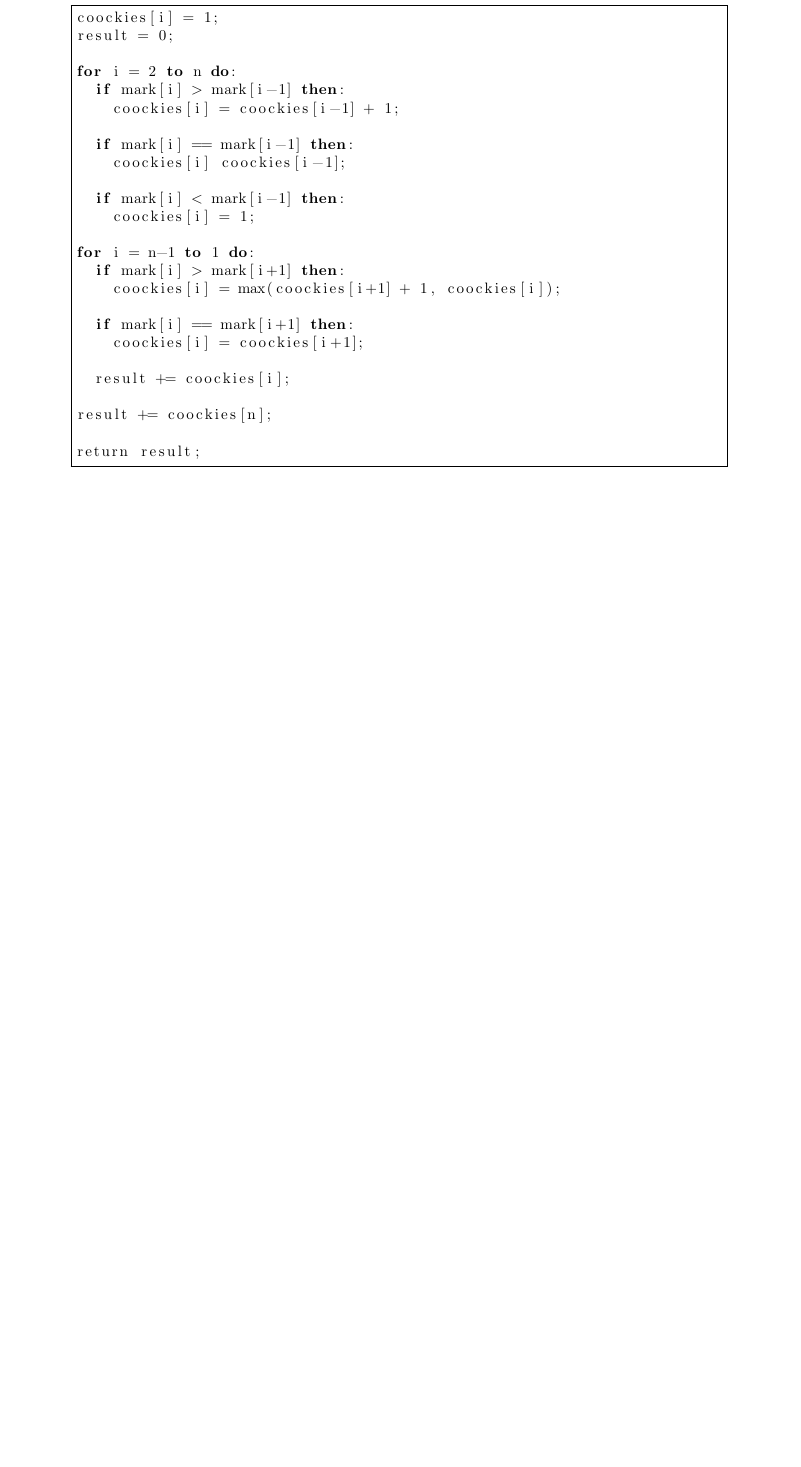
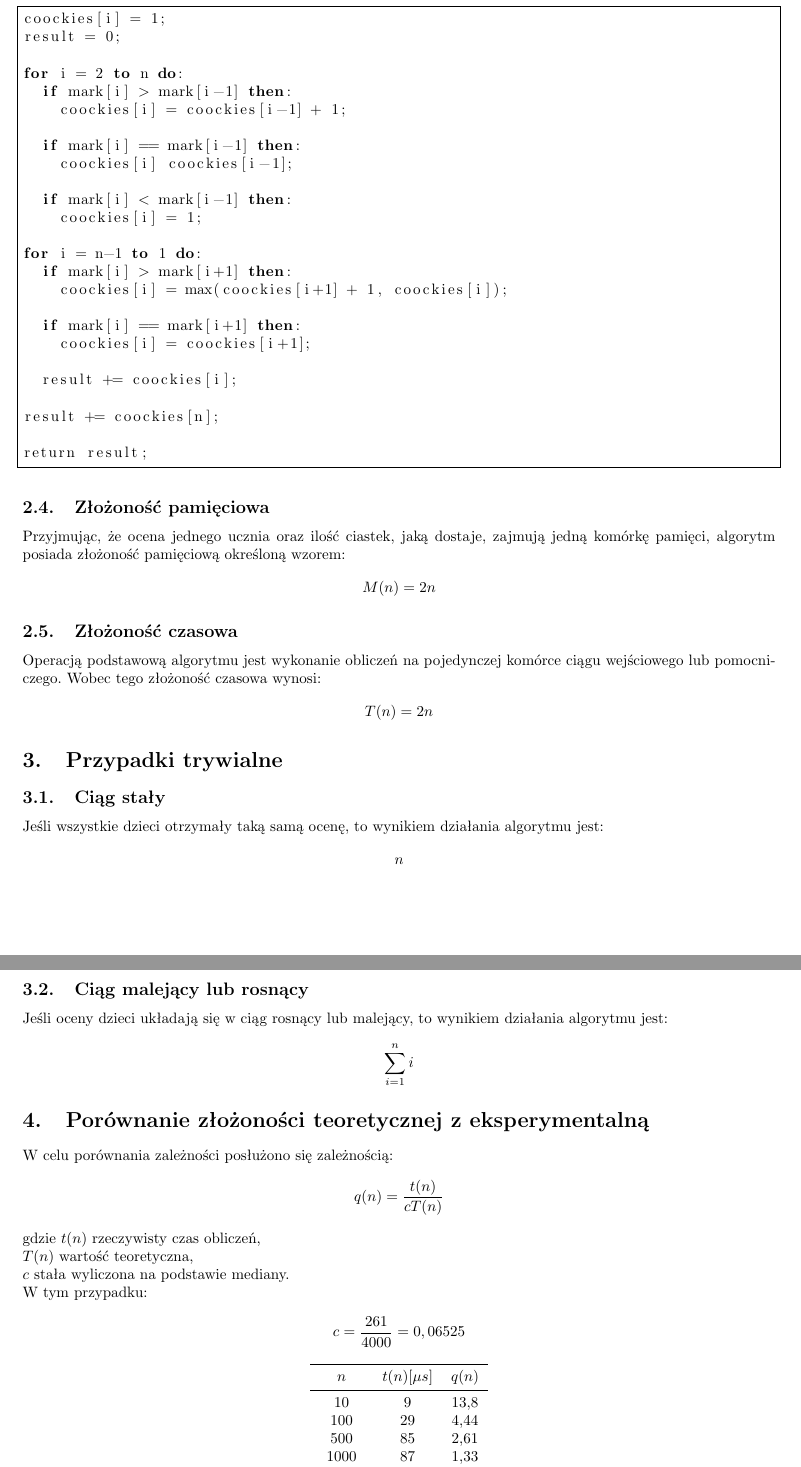
Before and after one commit to graypilgrim/greedy_teacher, a LaTeX document (documentation/report.tex): part of page 4 of 4 before the commit and two parts of pages 4 and 5 of 6 after it, the two joined at a grey line, cut so that both start at the same text, the shorter picture padded with empty space. Compiled offline with pdfLaTeX.

Commit message:
Small changes in printing. Documentation modified

```diff
--- a/documentation/report.tex
+++ b/documentation/report.tex
@@ -1,7 +1,7 @@
 \documentclass{article}
 \usepackage{polski}
 \usepackage[utf8]{inputenc}
-\usepackage{geometry}
+\usepackage[top=2cm, bottom=2cm, left=2cm, right=2cm]{geometry}
 \usepackage{secdot}
 \sectiondot{subsection}
 \usepackage{scrextend}
@@ -104,35 +104,55 @@ return result;
 
 		\end{lstlisting}
 
-	% \subsection{Złożoność pamięciowa}
-	% Przyjmując, że ocena jednego ucznia oraz ilość ciastek, jaką dostaje, zajmują jedną komórkę pamięci, algorytm posiada złożoność pamięciową określoną wzorem:
-	% \begin{align*}
-	% 	M(n) = 2n
-	% \end{align*}
-	%
-	% \subsection{Złożoność czasowa}
-	% Operacją podstawową algorytmu jest wykonanie obliczeń na pojedynczej komórce ciągu wejściowego lub pomocniczego. Wobec tego złożoność czasowa wynosi:
-	% \begin{align*}
-	% 	T(n) = 3n
-	% \end{align*}
-	% Zliczanie ciastek mogłoby zostać zoptymalizowane i włączone w dwie poprzednie pętle, jednak spowodowałoby to, że kod stałby się mniej czytelny.
-	%
-	%
-	% \section{Przypadki trywialne}
-	%
-	% \subsection{Ciąg stały}
-	%
-	% Jeśli wszystkie dzieci otrzymały taką samą ocenę, to wynikiem działania algorytmu jest:
-	% \begin{align*}
-	% 	n
-	% \end{align*}
-	%
-	% \subsection{Ciąg malejący lub rosnący}
-	%
-	% Jeśli oceny dzieci układają się w ciąg rosnący lub malejący, to wynikiem działania algorytmu jest:
-	% \begin{align*}
-	% 	\displaystyle\sum_{i=1}^{n} i
-	% \end{align*}
-	%
-	% \section{Testowanie algorytmu}
-	%
+	\subsection{Złożoność pamięciowa}
+	Przyjmując, że ocena jednego ucznia oraz ilość ciastek, jaką dostaje, zajmują jedną komórkę pamięci, algorytm posiada złożoność pamięciową określoną wzorem:
+	\begin{align*}
+		M(n) = 2n
+	\end{align*}
+
+	\subsection{Złożoność czasowa}
+	Operacją podstawową algorytmu jest wykonanie obliczeń na pojedynczej komórce ciągu wejściowego lub pomocniczego. Wobec tego złożoność czasowa wynosi:
+	\begin{align*}
+		T(n) = 2n
+	\end{align*}
+
+
+	\section{Przypadki trywialne}
+
+	\subsection{Ciąg stały}
+
+	Jeśli wszystkie dzieci otrzymały taką samą ocenę, to wynikiem działania algorytmu jest:
+	\begin{align*}
+		n
+	\end{align*}
+
+	\subsection{Ciąg malejący lub rosnący}
+
+	Jeśli oceny dzieci układają się w ciąg rosnący lub malejący, to wynikiem działania algorytmu jest:
+	\begin{align*}
+		\displaystyle\sum_{i=1}^{n} i
+	\end{align*}
+
+	\section{Porównanie złożoności teoretycznej z eksperymentalną}
+	W celu porównania zależności posłużono się zależnością:
+	\begin{align*}
+		q(n) = \frac{t(n)}{cT(n)}
+	\end{align*}
+	gdzie $t(n)$ rzeczywisty czas obliczeń, \\
+	$T(n)$ wartość teoretyczna, \\
+	$c$ stała wyliczona na podstawie mediany. \\
+	W tym przypadku:
+	\begin{align*}
+		c = \frac{261}{4000} = 0,06525
+	\end{align*}
+
+	\begin{center}
+		\begin{tabular}{c c c}
+			\toprule
+				$n$ & $t(n) [\mu s]$ & $q(n) $\\
+			\midrule
+				10 & 9 & 13,8 \\
+				100 & 29 & 4,44 \\
+				500 & 85 & 2,61 \\
+				1000 & 87 & 1,33 \\
+			\midrule
@@ -139,3 +166,10 @@ return result;
+		\end{tabular}
+
+		\vspace{3cm}
+		\includegraphics[width=\textwidth]{plot.png}
+	\end{center}
+
+
 	% \subsection{Maszyna}
 	% \begin{center}
 	% 	\begin{tabular}{c c}
```
Also changed, not shown: code/GreedyTeacher.cpp (+6 -27 lines), code/Tester.cpp (+25 -12 lines), documentation/plot.png (added), documentation/test_plot.png (deleted), documentation/report.tex (7 more changed lines), 2 other files.
